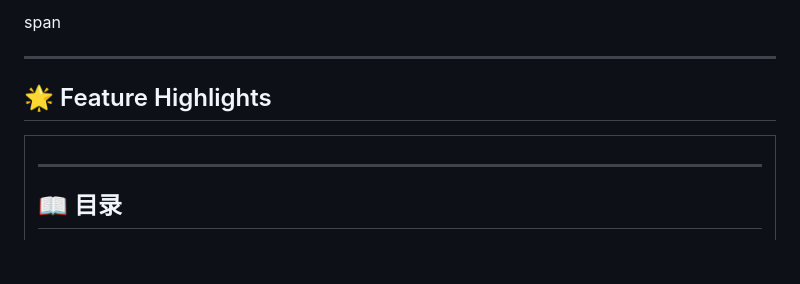
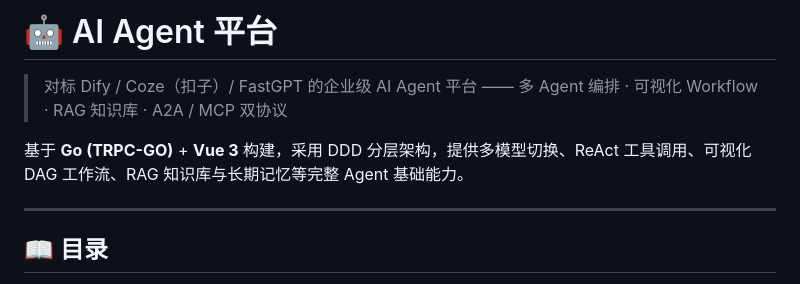
Before and after one commit to JayCoding0/ai-tool, a Markdown page: README.md, the part around the change. Rendered like a GitHub page; blank space fills up the shorter version.

Commit message:
docs(readme): 修复 README 头部损坏（孤立 span/未闭合 table 标签），补充项目标题与简介

```diff
--- a/README.md
+++ b/README.md
@@ -1,12 +1,8 @@
-span
+# 🤖 AI Agent 平台
 
----
+> 对标 Dify / Coze（扣子）/ FastGPT 的企业级 AI Agent 平台 —— 多 Agent 编排 · 可视化 Workflow · RAG 知识库 · A2A / MCP 双协议
 
-## 🌟 Feature Highlights
-
-<table>
-<tr>
-<td width="50%">
+基于 **Go (TRPC-GO)** + **Vue 3** 构建，采用 DDD 分层架构，提供多模型切换、ReAct 工具调用、可视化 DAG 工作流、RAG 知识库与长期记忆等完整 Agent 基础能力。
 
 ---
 
```
